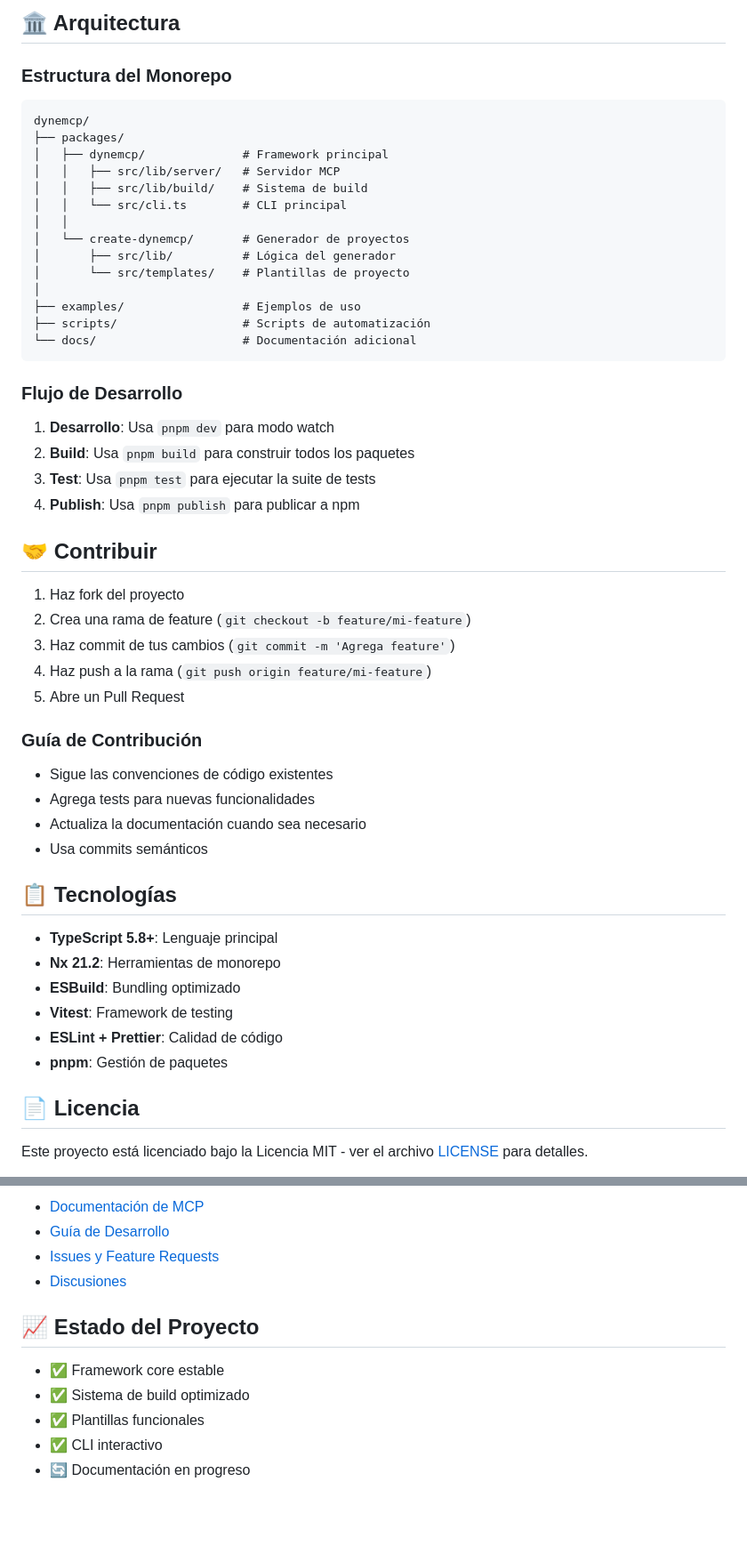
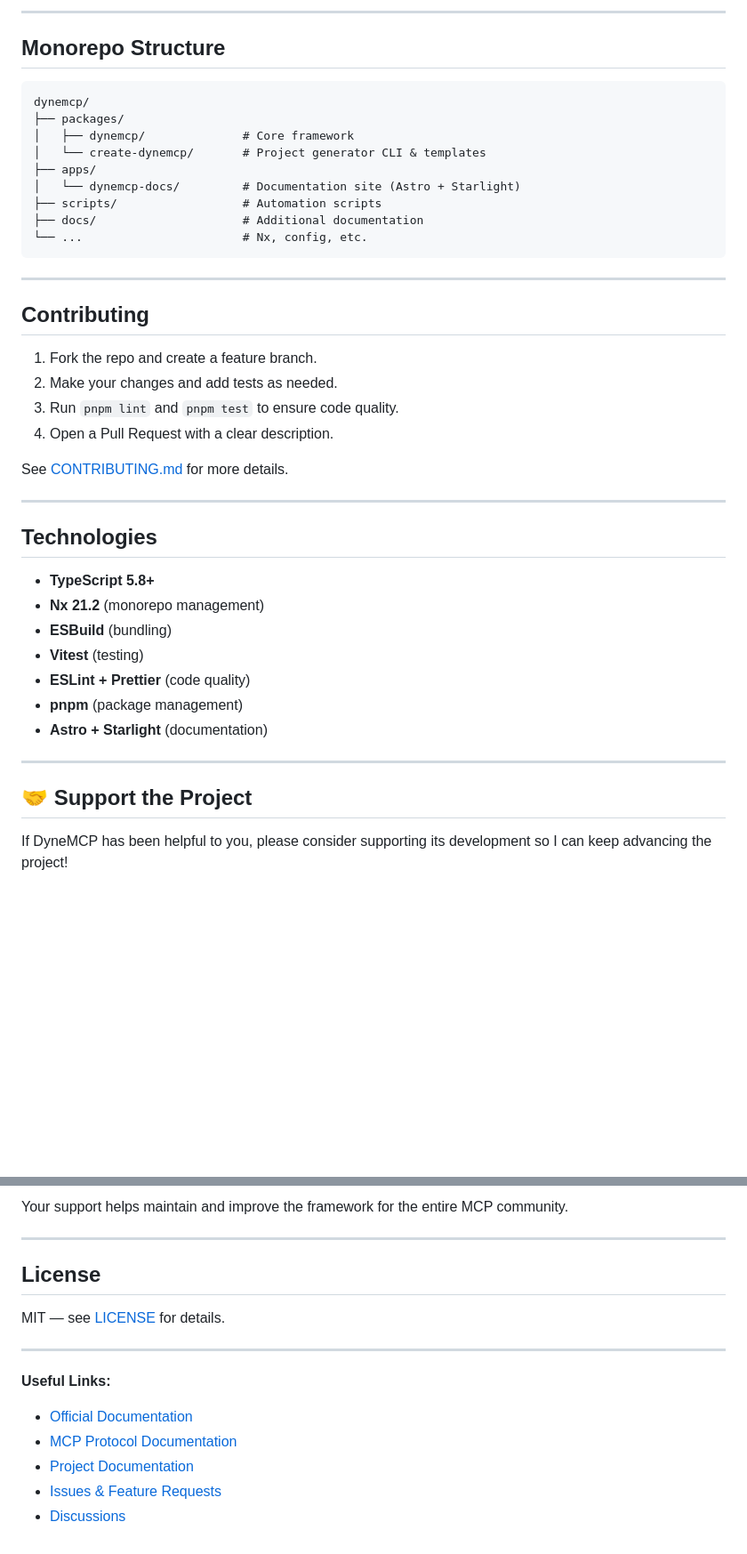
Before and after one commit to DavidNazareno/dynemcp, a Markdown page: README.md, 2 parts joined by grey strips. Shown at 89% size. Drawn GitHub-style; blank space fills up the shorter version.

````diff
--- a/README.md
+++ b/README.md
@@ -153,58 +69,47 @@ pnpm publish:canary           # Publicar versión canary
 ```
 
-## 🏛️ Arquitectura
+---
 
-### Estructura del Monorepo
+## Monorepo Structure
 
 ```
 dynemcp/
 ├── packages/
-│   ├── dynemcp/              # Framework principal
-│   │   ├── src/lib/server/   # Servidor MCP
-│   │   ├── src/lib/build/    # Sistema de build
-│   │   └── src/cli.ts        # CLI principal
-│   │
-│   └── create-dynemcp/       # Generador de proyectos
-│       ├── src/lib/          # Lógica del generador
-│       └── src/templates/    # Plantillas de proyecto
-│
-├── examples/                 # Ejemplos de uso
-├── scripts/                  # Scripts de automatización
-└── docs/                     # Documentación adicional
+│   ├── dynemcp/              # Core framework
+│   └── create-dynemcp/       # Project generator CLI & templates
+├── apps/
+│   └── dynemcp-docs/         # Documentation site (Astro + Starlight)
+├── scripts/                  # Automation scripts
+├── docs/                     # Additional documentation
+└── ...                       # Nx, config, etc.
 ```
 
-### Flujo de Desarrollo
+---
 
-1. **Desarrollo**: Usa `pnpm dev` para modo watch
-2. **Build**: Usa `pnpm build` para construir todos los paquetes
-3. **Test**: Usa `pnpm test` para ejecutar la suite de tests
-4. **Publish**: Usa `pnpm publish` para publicar a npm
+## Contributing
 
-## 🤝 Contribuir
+1. Fork the repo and create a feature branch.
+2. Make your changes and add tests as needed.
+3. Run `pnpm lint` and `pnpm test` to ensure code quality.
+4. Open a Pull Request with a clear description.
 
-1. Haz fork del proyecto
-2. Crea una rama de feature (`git checkout -b feature/mi-feature`)
-3. Haz commit de tus cambios (`git commit -m 'Agrega feature'`)
-4. Haz push a la rama (`git push origin feature/mi-feature`)
-5. Abre un Pull Request
+See [CONTRIBUTING.md](./CONTRIBUTING.md) for more details.
 
-### Guía de Contribución
+---
 
-- Sigue las convenciones de código existentes
-- Agrega tests para nuevas funcionalidades
-- Actualiza la documentación cuando sea necesario
-- Usa commits semánticos
+## Technologies
 
-## 📋 Tecnologías
+- **TypeScript 5.8+**
+- **Nx 21.2** (monorepo management)
+- **ESBuild** (bundling)
+- **Vitest** (testing)
+- **ESLint + Prettier** (code quality)
+- **pnpm** (package management)
+- **Astro + Starlight** (documentation)
 
-- **TypeScript 5.8+**: Lenguaje principal
-- **Nx 21.2**: Herramientas de monorepo
-- **ESBuild**: Bundling optimizado
-- **Vitest**: Framework de testing
-- **ESLint + Prettier**: Calidad de código
-- **pnpm**: Gestión de paquetes
+---
 
-## 📄 Licencia
+## 🤝 Support the Project
 
-Este proyecto está licenciado bajo la Licencia MIT - ver el archivo [LICENSE](LICENSE) para detalles.
+If DyneMCP has been helpful to you, please consider supporting its development so I can keep advancing the project!
 
@@ -212,13 +117,17 @@ Este proyecto está licenciado bajo la Licencia MIT - ver el archivo [LICENSE](L
 
-- [Documentación de MCP](https://modelcontextprotocol.io/)
-- [Guía de Desarrollo](./CONTRIBUTING.md)
-- [Issues y Feature Requests](https://github.com/dynemcp/dynemcp/issues)
-- [Discusiones](https://github.com/dynemcp/dynemcp/discussions)
+Your support helps maintain and improve the framework for the entire MCP community.
 
-## 📈 Estado del Proyecto
+---
 
-- ✅ Framework core estable
-- ✅ Sistema de build optimizado
-- ✅ Plantillas funcionales
-- ✅ CLI interactivo
-- 🔄 Documentación en progreso
+## License
+
+MIT — see [LICENSE](./LICENSE) for details.
+
+---
+
+**Useful Links:**
+- [Official Documentation](https://dynemcp.pages.dev/guides/getting-started/)
+- [MCP Protocol Documentation](https://modelcontextprotocol.io/)
+- [Project Documentation](./apps/dynemcp-docs/)
+- [Issues & Feature Requests](https://github.com/dynemcp/dynemcp/issues)
+- [Discussions](https://github.com/dynemcp/dynemcp/discussions)
````
Also changed, not shown: other parts of README.md (+39 -123 lines).
